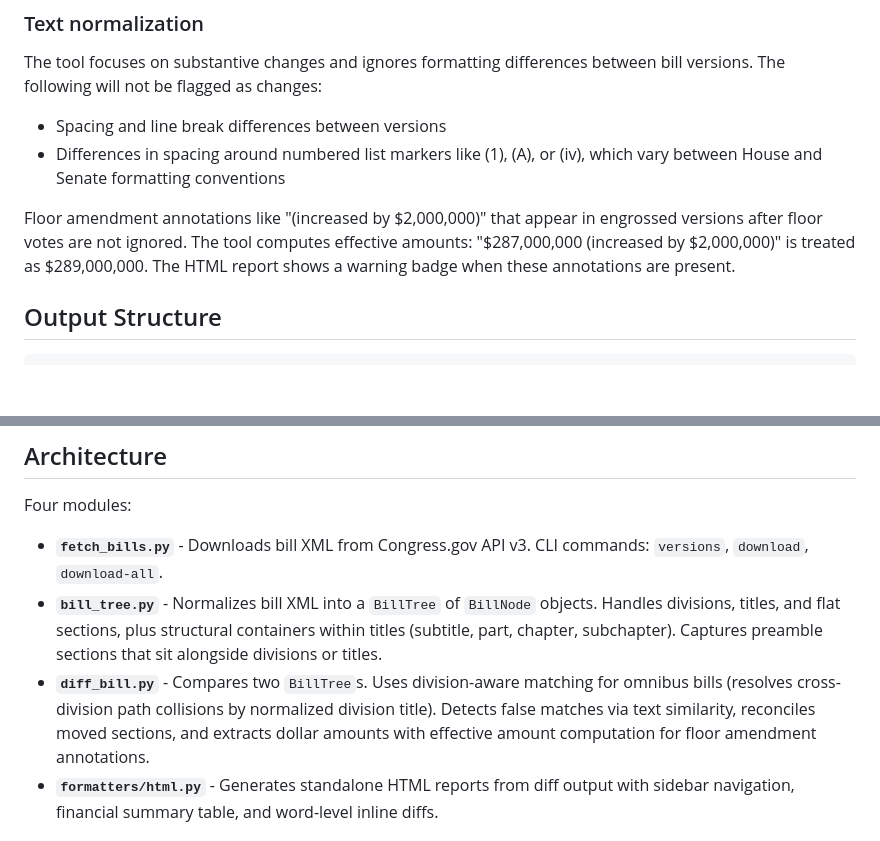
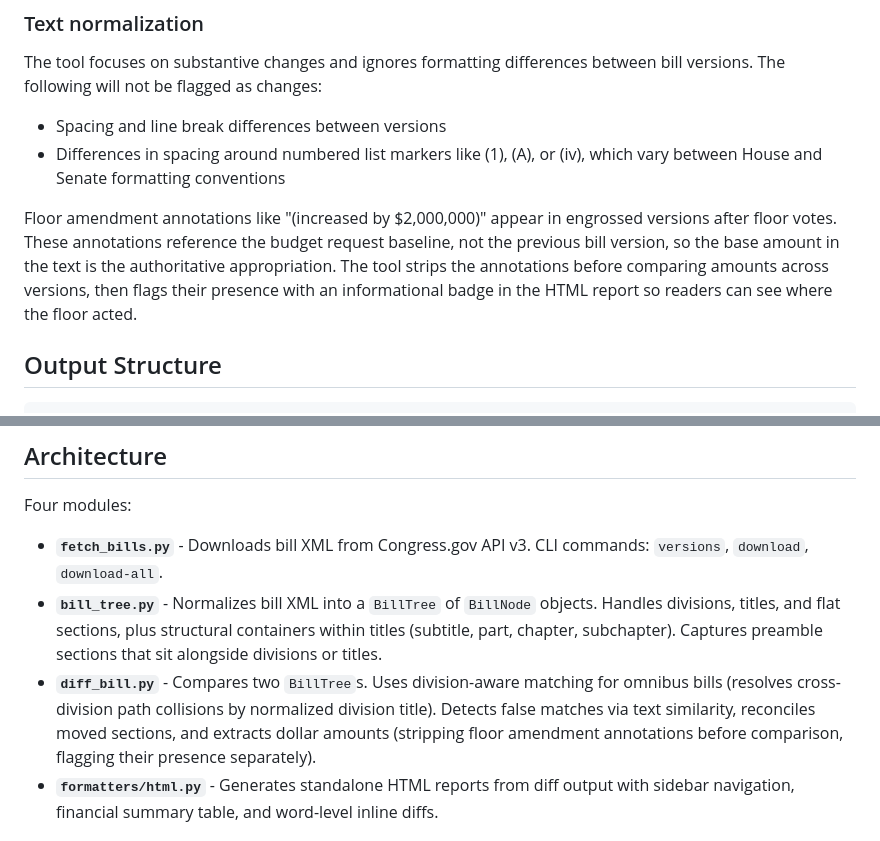
Before and after one commit to willhea/civic_tech_appropriations_bills, a Markdown page: README.md, 2 parts joined by grey strips. Drawn GitHub-style; blank space fills up the shorter version.

Commit message:
Describe amendment annotations as metadata, not effective amounts
README had stale wording from the Apr 15 effective-amount model: it
claimed the tool computes "$287M (increased by $2M)" as $289M and
described diff_bill.py as doing "effective amount computation". That
was reverted; base amounts are authoritative and annotations are
metadata referencing the budget request baseline.

Rewords the two affected paragraphs to reflect current behavior: the
tool strips annotations before comparing base amounts and surfaces
their presence via an informational badge.

Co-Authored-By: Claude Opus 4.7 (1M context) <noreply@anthropic.com>

```diff
--- a/README.md
+++ b/README.md
@@ -115,7 +115,7 @@ The tool focuses on substantive changes and ignores formatting differences betwe
 - Spacing and line break differences between versions
 - Differences in spacing around numbered list markers like (1), (A), or (iv), which vary between House and Senate formatting conventions
 
-Floor amendment annotations like "(increased by $2,000,000)" that appear in engrossed versions after floor votes are not ignored. The tool computes effective amounts: "$287,000,000 (increased by $2,000,000)" is treated as $289,000,000. The HTML report shows a warning badge when these annotations are present.
+Floor amendment annotations like "(increased by $2,000,000)" appear in engrossed versions after floor votes. These annotations reference the budget request baseline, not the previous bill version, so the base amount in the text is the authoritative appropriation. The tool strips the annotations before comparing amounts across versions, then flags their presence with an informational badge in the HTML report so readers can see where the floor acted.
 
 ## Output Structure
 
@@ -152,7 +152,7 @@ Four modules:
 
 - **`fetch_bills.py`** - Downloads bill XML from Congress.gov API v3. CLI commands: `versions`, `download`, `download-all`.
 - **`bill_tree.py`** - Normalizes bill XML into a `BillTree` of `BillNode` objects. Handles divisions, titles, and flat sections, plus structural containers within titles (subtitle, part, chapter, subchapter). Captures preamble sections that sit alongside divisions or titles.
-- **`diff_bill.py`** - Compares two `BillTree`s. Uses division-aware matching for omnibus bills (resolves cross-division path collisions by normalized division title). Detects false matches via text similarity, reconciles moved sections, and extracts dollar amounts with effective amount computation for floor amendment annotations.
+- **`diff_bill.py`** - Compares two `BillTree`s. Uses division-aware matching for omnibus bills (resolves cross-division path collisions by normalized division title). Detects false matches via text similarity, reconciles moved sections, and extracts dollar amounts (stripping floor amendment annotations before comparison, flagging their presence separately).
 - **`formatters/html.py`** - Generates standalone HTML reports from diff output with sidebar navigation, financial summary table, and word-level inline diffs.
 
 ## Testing
```
